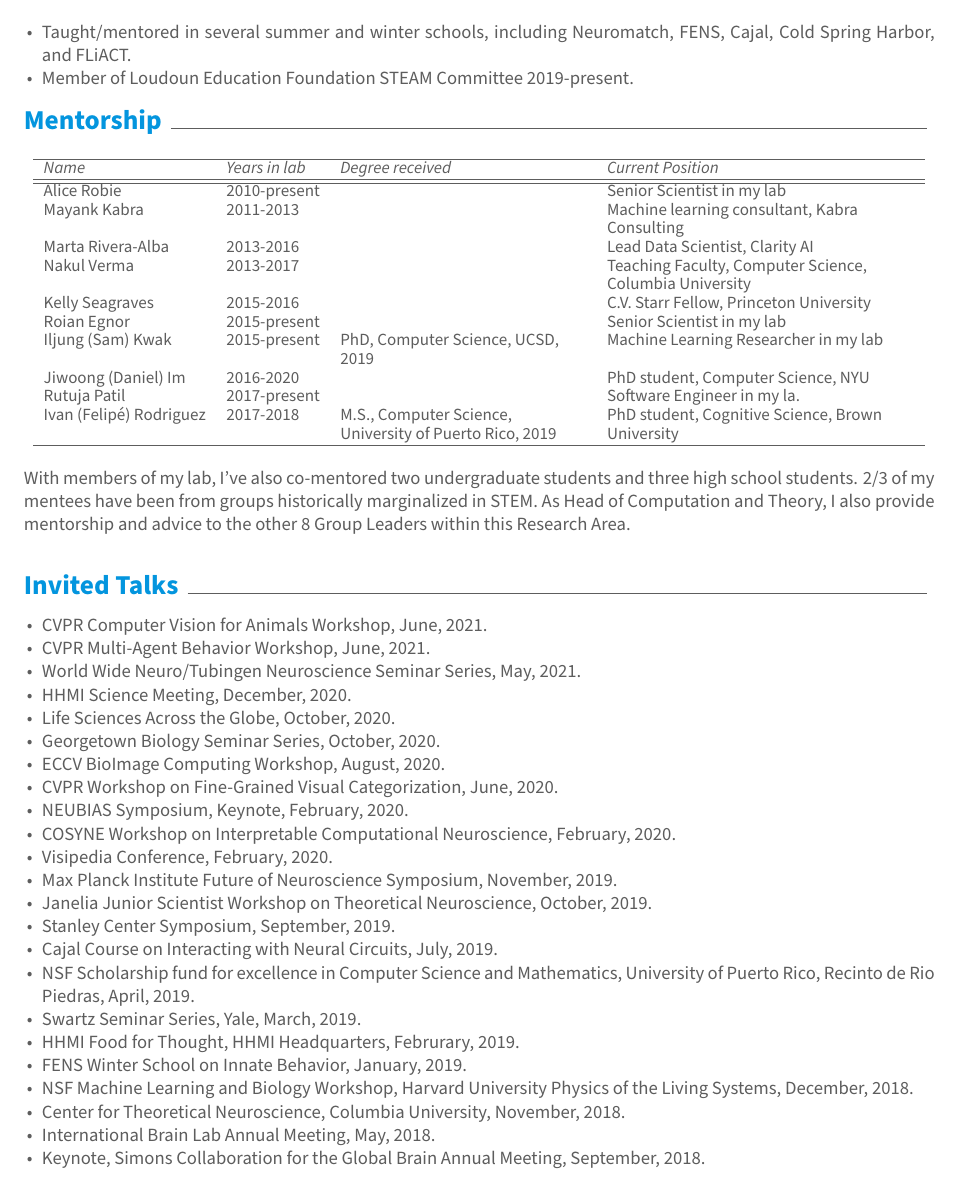
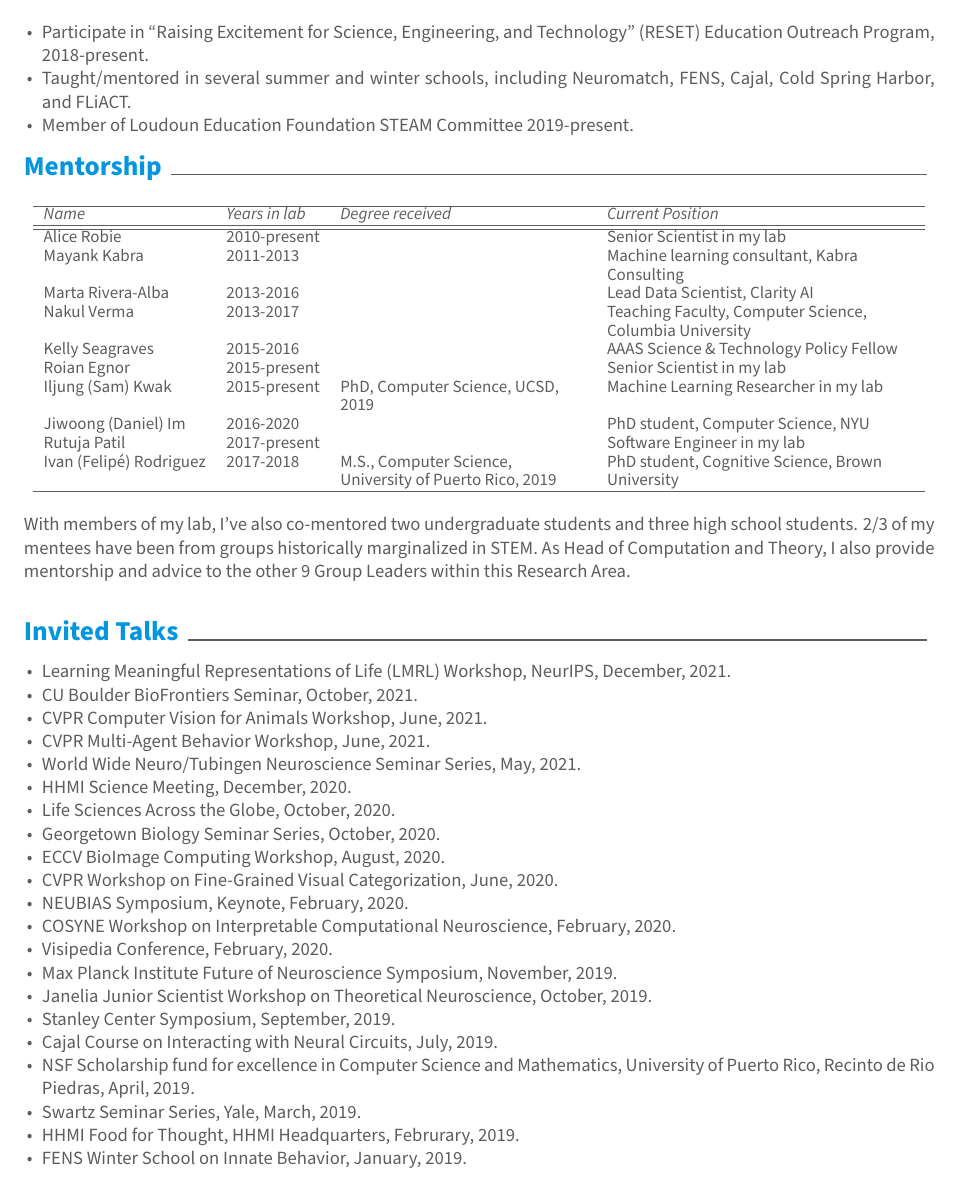
Before and after one commit to kristinbranson/cv, a LaTeX CV (resume.tex): page 5 of 6. Compiled offline with XeLaTeX.

Commit message:
Updated 202112

```diff
--- a/resume.tex
+++ b/resume.tex
@@ -228,18 +229,18 @@ I lead, co-developed, and co-maintain the following open-source pieces of softwa
   Mayank Kabra & 2011-2013 & & Machine learning consultant, Kabra Consulting \\
   Marta Rivera-Alba & 2013-2016& & Lead Data Scientist, Clarity AI\\
   Nakul Verma & 2013-2017 & & Teaching Faculty, Computer Science, Columbia University\\
-  Kelly Seagraves & 2015-2016 & & C.V. Starr Fellow, Princeton University\\
+  Kelly Seagraves & 2015-2016 & & AAAS Science \& Technology Policy Fellow\\
   Roian Egnor & 2015-present & & Senior Scientist in my lab\\
   Iljung (Sam) Kwak & 2015-present & PhD, Computer Science, UCSD, 2019 & Machine Learning Researcher in my lab\\
   Jiwoong (Daniel) Im & 2016-2020 & & PhD student, Computer Science, NYU\\
-  Rutuja Patil & 2017-present & & Software Engineer in my la.\\
+  Rutuja Patil & 2017-present & & Software Engineer in my lab\\
   Ivan (Felip\'e) Rodriguez & 2017-2018 & M.S., Computer Science, University of Puerto Rico, 2019 & PhD student, Cognitive Science, Brown University \\\hline
 \end{tabular}
 \end{center}
 \endgroup
 \\
 \vspace{.25cm}
-With members of my lab, I've also co-mentored two undergraduate students and three high school students. 2/3 of my mentees have been from groups historically marginalized in STEM. As Head of Computation and Theory, I also provide mentorship and advice to the other 8 Group Leaders within this Research Area.
+With members of my lab, I've also co-mentored two undergraduate students and three high school students. 2/3 of my mentees have been from groups historically marginalized in STEM. As Head of Computation and Theory, I also provide mentorship and advice to the other 9 Group Leaders within this Research Area.
 \vspace{\acvSectionContentTopSkip}
 
 \cvsection{Invited Talks}
@@ -247,6 +248,8 @@ With members of my lab, I've also co-mentored two undergraduate students and thr
 \vspace{2mm}
 
 \begin{cvitems}
+\item Learning Meaningful Representations of Life (LMRL) Workshop, NeurIPS, December, 2021.
+\item CU Boulder BioFrontiers Seminar, October, 2021.
 \item CVPR Computer Vision for Animals Workshop, June, 2021.
 \item CVPR Multi-Agent Behavior Workshop, June, 2021.
 \item World Wide Neuro/Tubingen Neuroscience Seminar Series, May, 2021.
```
Also changed, not shown: bib.tex (+1 -1 lines), resume.tex (23 more changed lines).
